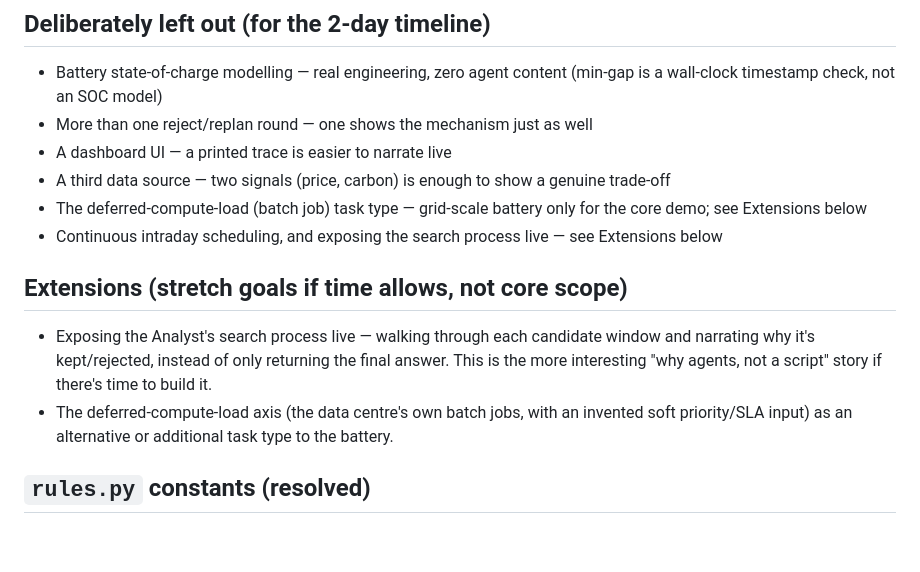
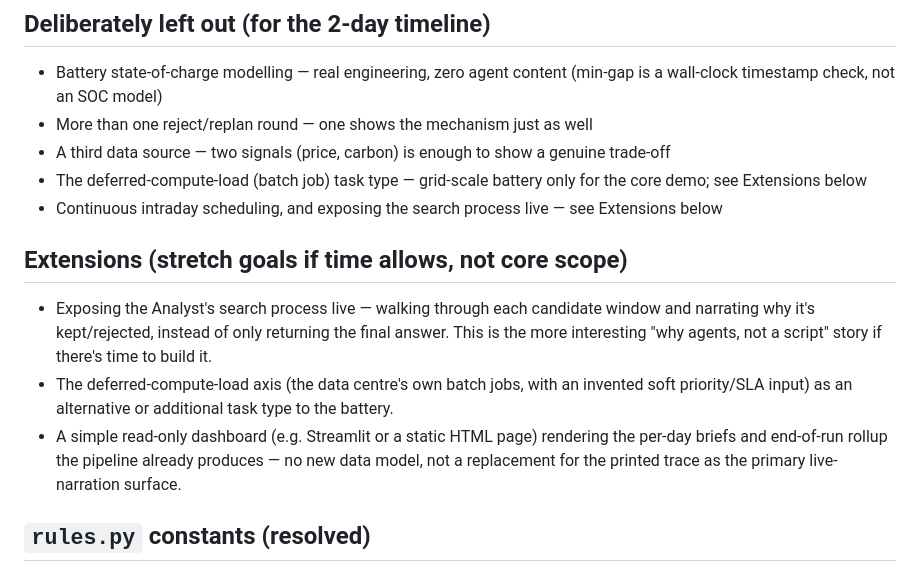
Before and after one commit to tom-raf/levProject, a Markdown page: docs/initial-plan/PLAN.md, the part around the change. Rendered like a GitHub page; blank space fills up the shorter version.

```diff
--- a/docs/initial-plan/PLAN.md
+++ b/docs/initial-plan/PLAN.md
@@ -57,7 +57,6 @@ Looped once per simulated day (e.g. 3–5 days), reusing the same propose→chec
 
 - Battery state-of-charge modelling — real engineering, zero agent content (min-gap is a wall-clock timestamp check, not an SOC model)
 - More than one reject/replan round — one shows the mechanism just as well
-- A dashboard UI — a printed trace is easier to narrate live
 - A third data source — two signals (price, carbon) is enough to show a genuine trade-off
 - The deferred-compute-load (batch job) task type — grid-scale battery only for the core demo; see Extensions below
 - Continuous intraday scheduling, and exposing the search process live — see Extensions below
@@ -66,6 +65,7 @@ Looped once per simulated day (e.g. 3–5 days), reusing the same propose→chec
 
 - Exposing the Analyst's search process live — walking through each candidate window and narrating why it's kept/rejected, instead of only returning the final answer. This is the more interesting "why agents, not a script" story if there's time to build it.
 - The deferred-compute-load axis (the data centre's own batch jobs, with an invented soft priority/SLA input) as an alternative or additional task type to the battery.
+- A simple read-only dashboard (e.g. Streamlit or a static HTML page) rendering the per-day briefs and end-of-run rollup the pipeline already produces — no new data model, not a replacement for the printed trace as the primary live-narration surface.
 
 ## `rules.py` constants (resolved)
 
```
Also changed, not shown: docs/initial-plan/SPEC.md (+1 -1 lines).
